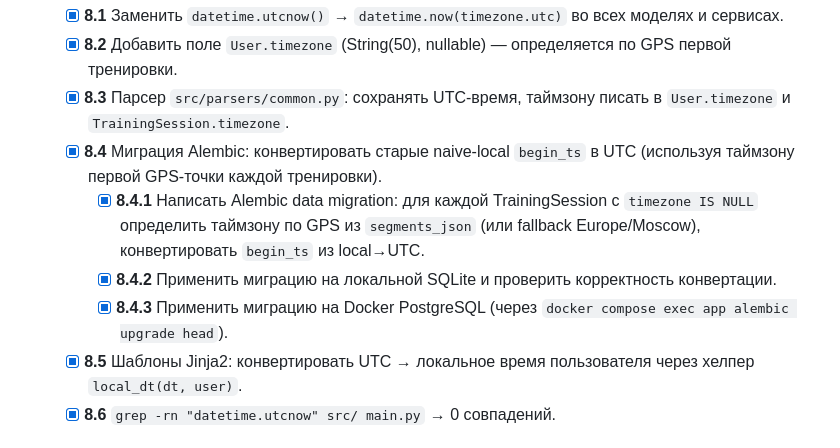
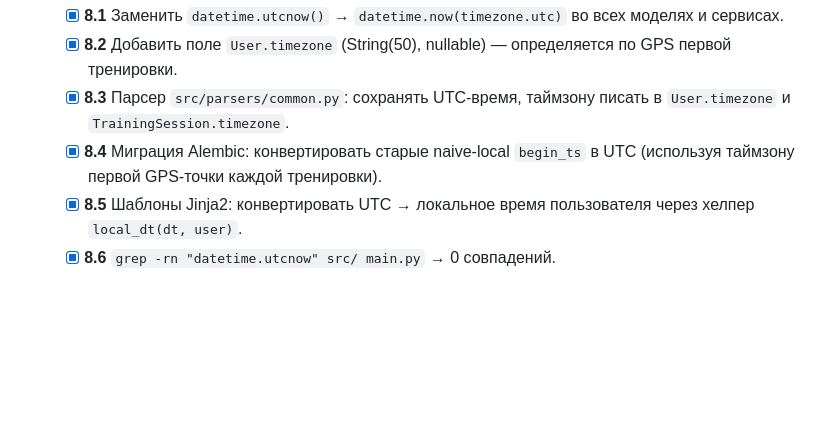
Before and after one commit to KhrenovSS/running-coach, a Markdown page: TECH_DEBT.md, the part around one of its changes. Drawn GitHub-style; blank space fills up the shorter version.

Commit message:
Sprint 4, п.8: mark fully complete in TECH_DEBT
- п.8 (UTC standardization) marked [x] in Sprint 4 summary
- Subtask details collapsed into parent task

```diff
--- a/TECH_DEBT.md
+++ b/TECH_DEBT.md
@@ -666,9 +666,6 @@ running-coach-worker.service  # APScheduler для синков/напомина
    - [x] **8.2** Добавить поле `User.timezone` (String(50), nullable) — определяется по GPS первой тренировки.
    - [x] **8.3** Парсер `src/parsers/common.py`: сохранять UTC-время, таймзону писать в `User.timezone` и `TrainingSession.timezone`.
    - [x] **8.4** Миграция Alembic: конвертировать старые naive-local `begin_ts` в UTC (используя таймзону первой GPS-точки каждой тренировки).
-      - [x] **8.4.1** Написать Alembic data migration: для каждой TrainingSession с `timezone IS NULL` определить таймзону по GPS из `segments_json` (или fallback Europe/Moscow), конвертировать `begin_ts` из local→UTC.
-      - [x] **8.4.2** Применить миграцию на локальной SQLite и проверить корректность конвертации.
-      - [x] **8.4.3** Применить миграцию на Docker PostgreSQL (через `docker compose exec app alembic upgrade head`).
    - [x] **8.5** Шаблоны Jinja2: конвертировать UTC → локальное время пользователя через хелпер `local_dt(dt, user)`.
    - [x] **8.6** `grep -rn "datetime.utcnow" src/ main.py` → 0 совпадений.
 
```
Also changed, not shown: other parts of TECH_DEBT.md (+1 -1 lines).
